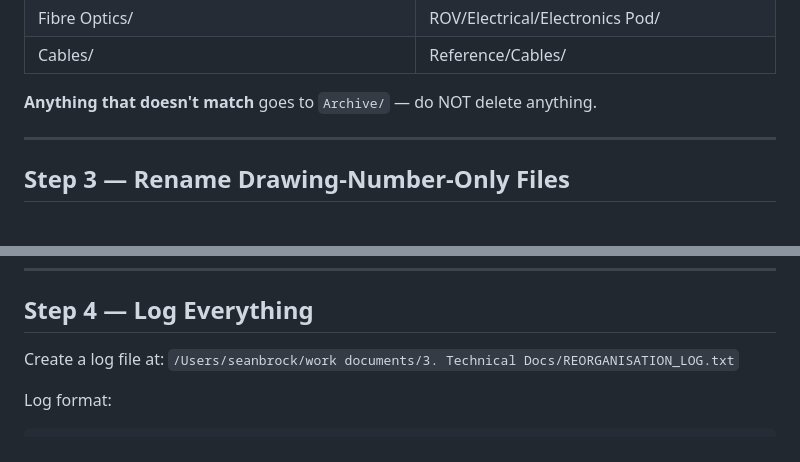
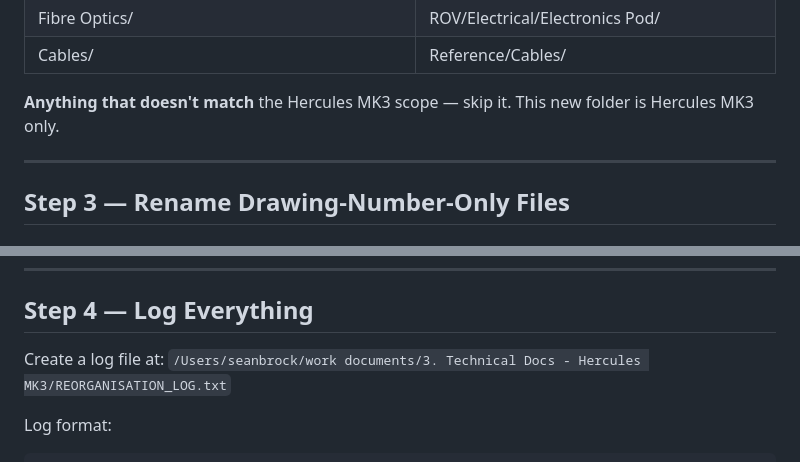
Before and after one commit to Seanbrock100/rov-chatbot, a Markdown page: COWORK_TASK_REORGANISE_TECH_DOCS.md, 2 parts joined by grey strips. Rendered like a GitHub page.

````diff
--- a/COWORK_TASK_REORGANISE_TECH_DOCS.md
+++ b/COWORK_TASK_REORGANISE_TECH_DOCS.md
@@ -122,7 +134,7 @@ Move files from old locations to new structure according to the mapping below.
 | Fibre Optics/ | ROV/Electrical/Electronics Pod/ |
 | Cables/ | Reference/Cables/ |
 
-**Anything that doesn't match** goes to `Archive/` — do NOT delete anything.
+**Anything that doesn't match** the Hercules MK3 scope — skip it. This new folder is Hercules MK3 only.
 
 ---
 
@@ -220,7 +232,7 @@ def extract_title_from_pdf(path):
 ## Step 4 — Log Everything
 
 Create a log file at:
-`/Users/seanbrock/work documents/3. Technical Docs/REORGANISATION_LOG.txt`
+`/Users/seanbrock/work documents/3. Technical Docs - Hercules MK3/REORGANISATION_LOG.txt`
 
 Log format:
 ```
````
Also changed, not shown: other parts of COWORK_TASK_REORGANISE_TECH_DOCS.md (+28 -14 lines).
